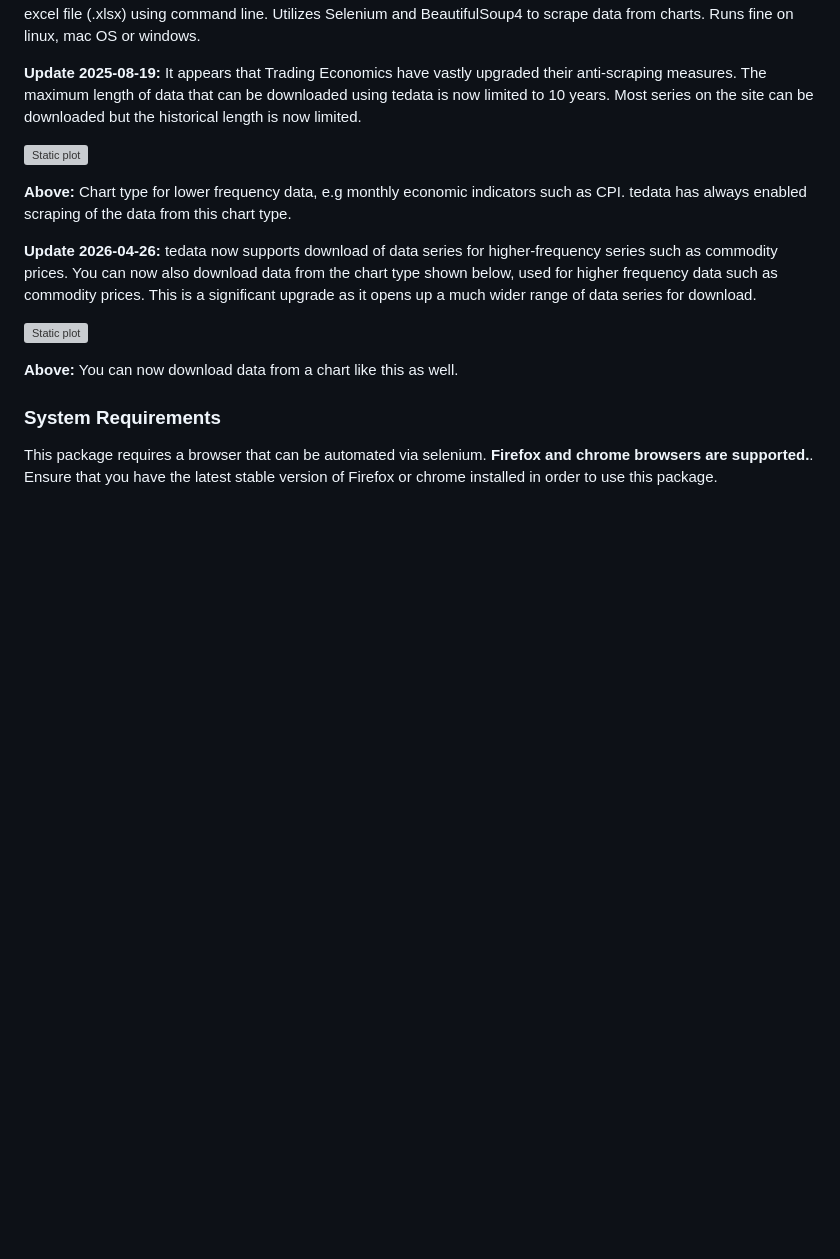
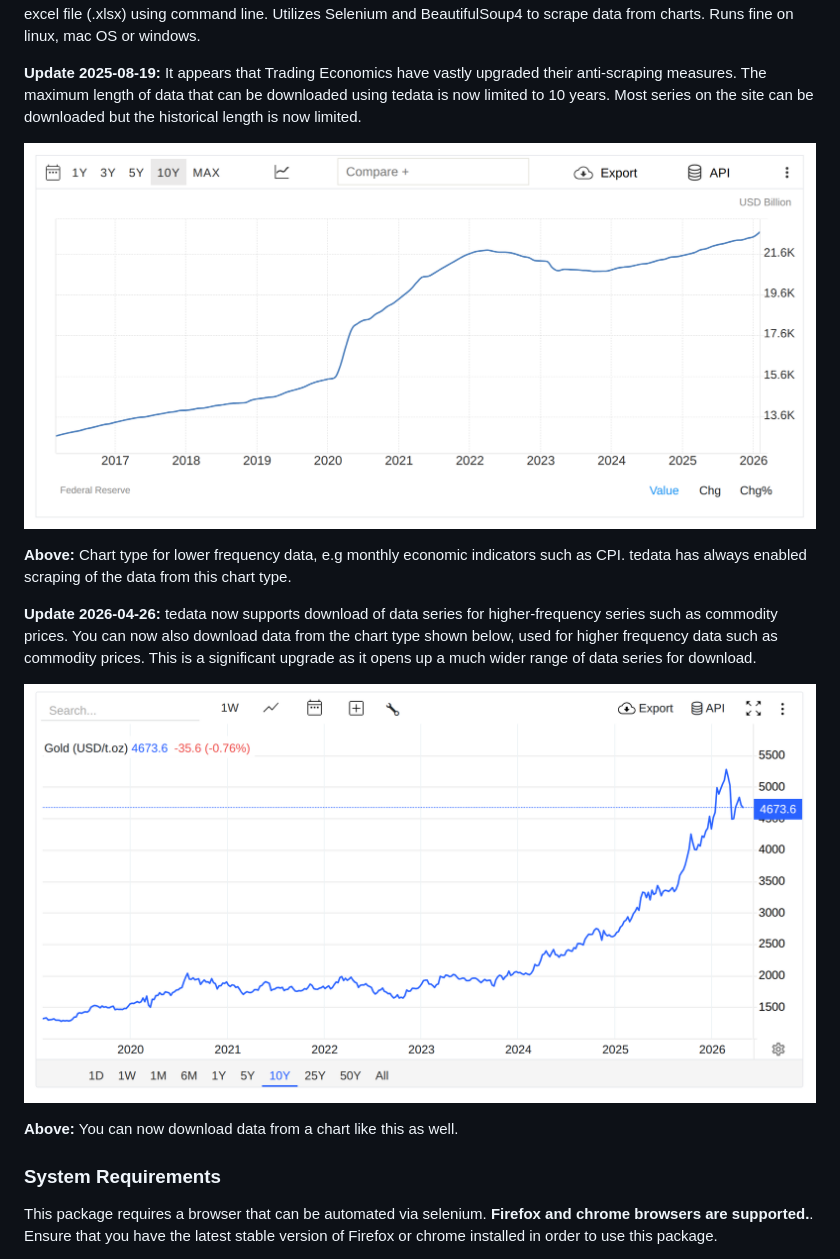
Before and after one commit to HelloThereMatey/tedata, a Markdown page: README.md, the part around the change. Drawn GitHub-style; pictures changed too: docs/te_chart.png (added), docs/te_chart2.png (added); blank space fills up the shorter version; grey boxes are pictures that could not be loaded.

Commit message:
LFG!

```diff
--- a/README.md
+++ b/README.md
@@ -4,14 +4,14 @@ Download data from Trading Economics without an account or API key. Trading Econ
 
 **Update 2025-08-19:** It appears that Trading Economics have vastly upgraded their anti-scraping measures. The maximum length of data that can be downloaded using tedata is now limited to 10 years. Most series on the site can be downloaded but the historical length is now limited.
 
-![Static plot](docs/te_chart.PNG)
+![Static plot](docs/te_chart.png)
 
 **Above:** Chart type for lower frequency data, e.g monthly economic indicators such as CPI. tedata has always enabled scraping of the data from this chart type.
 
 **Update 2026-04-26:**
 tedata now supports download of data series for higher-frequency series such as commodity prices. You can now also download data from the chart type shown below, used for higher frequency data such as commodity prices. This is a significant upgrade as it opens up a much wider range of data series for download.
 
-![Static plot](docs/te_chart2.PNG)
+![Static plot](docs/te_chart2.png)
 
 **Above:** You can now download data from a chart like this as well.
 
```
